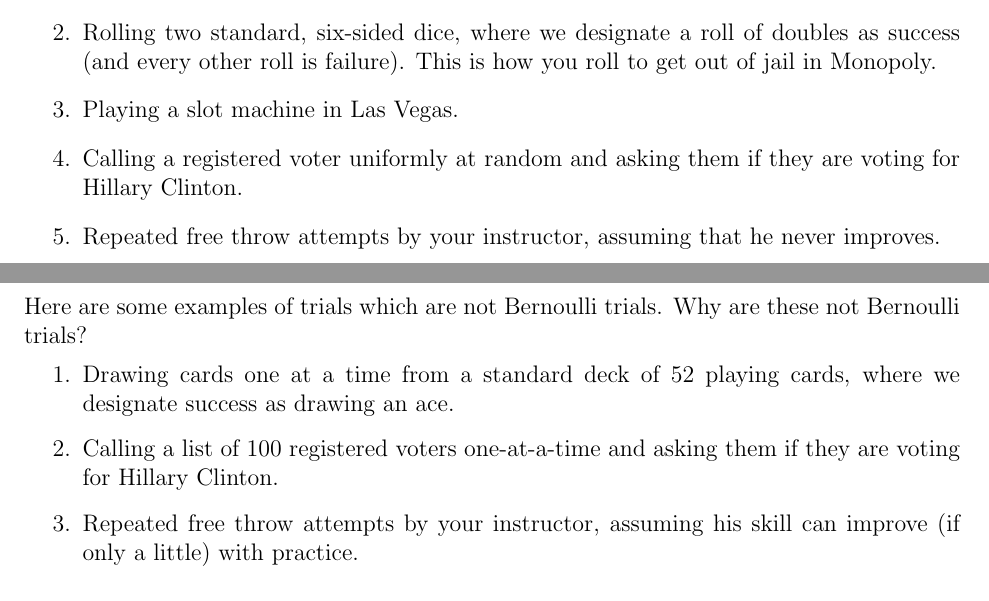
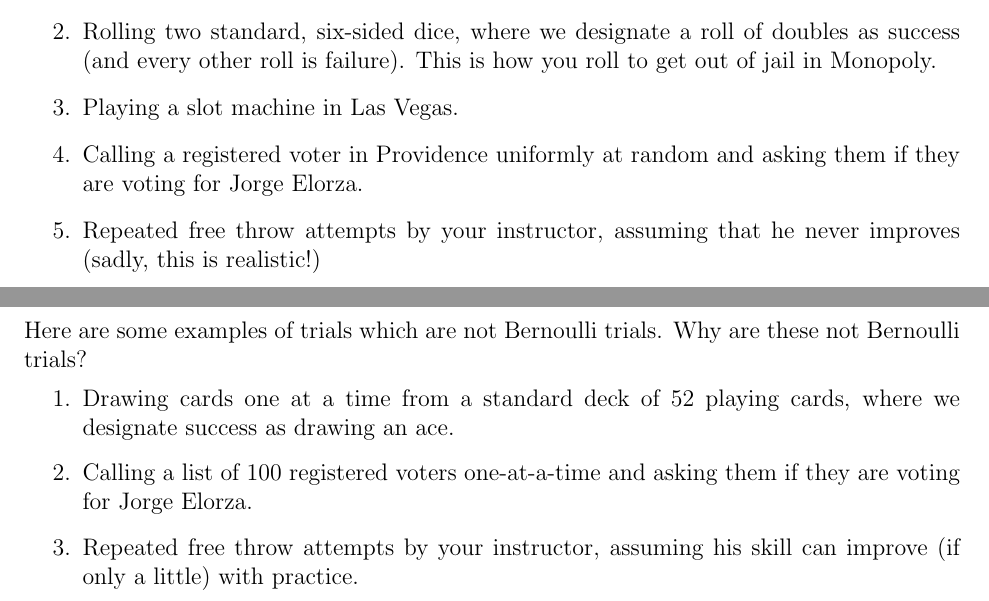
Before and after one commit to rhparker/APMA1650summer2016, a LaTeX document (course/discrete.tex): two parts of pages 15 and 16 of 32, joined at a grey line, cut so that both start at the same text. Compiled offline with pdfLaTeX.

Commit message:
removed clinton references

```diff
--- a/course/discrete.tex
+++ b/course/discrete.tex
@@ -584,14 +584,14 @@ Since Bernoulli trials have only two possible outcomes, we can think of them as
 \item Flipping a coin of a coin, where we designate a flip of heads as a success. If it is a fair coin, then $p = 1/2$. If it is an unfair coin, then $p \neq 1/2$.
 \item Rolling two standard, six-sided dice, where we designate a roll of doubles as success (and every other roll is failure). This is how you roll to get out of jail in Monopoly.
 \item Playing a slot machine in Las Vegas.
-\item Calling a registered voter uniformly at random and asking them if they are voting for Hillary Clinton.
-\item Repeated free throw attempts by your instructor, assuming that he never improves.
+\item Calling a registered voter in Providence uniformly at random and asking them if they are voting for Jorge Elorza.
+\item Repeated free throw attempts by your instructor, assuming that he never improves (sadly, this is realistic!)
 \end{enumerate}
 
 Here are some examples of trials which are not Bernoulli trials. Why are these not Bernoulli trials?
 \begin{enumerate}
 \item Drawing cards one at a time from a standard deck of 52 playing cards, where we designate success as drawing an ace.
-\item Calling a list of 100 registered voters one-at-a-time and asking them if they are voting for Hillary Clinton.
+\item Calling a list of 100 registered voters one-at-a-time and asking them if they are voting for Jorge Elorza.
 \item Repeated free throw attempts by your instructor, assuming his skill can improve (if only a little) with practice.
 \end{enumerate}
 
```
Also changed, not shown: course/1probability.pdf (added), course/2discrete.pdf (added), course/3continuous.pdf (added), course/4multivariate.pdf (renamed from course/chapter4.pdf), course/5sampling.pdf (added), course/6estimation.pdf (added), course/7hypothesis.pdf (added), course/8additional.pdf (added), course/chapter1.pdf (deleted), course/chapter2.pdf (deleted), course/chapter3.pdf (deleted), course/chapter5.pdf (deleted), course/chapter6.pdf (deleted), course/chapter7.pdf (deleted), 3 more files, 3 other files.
